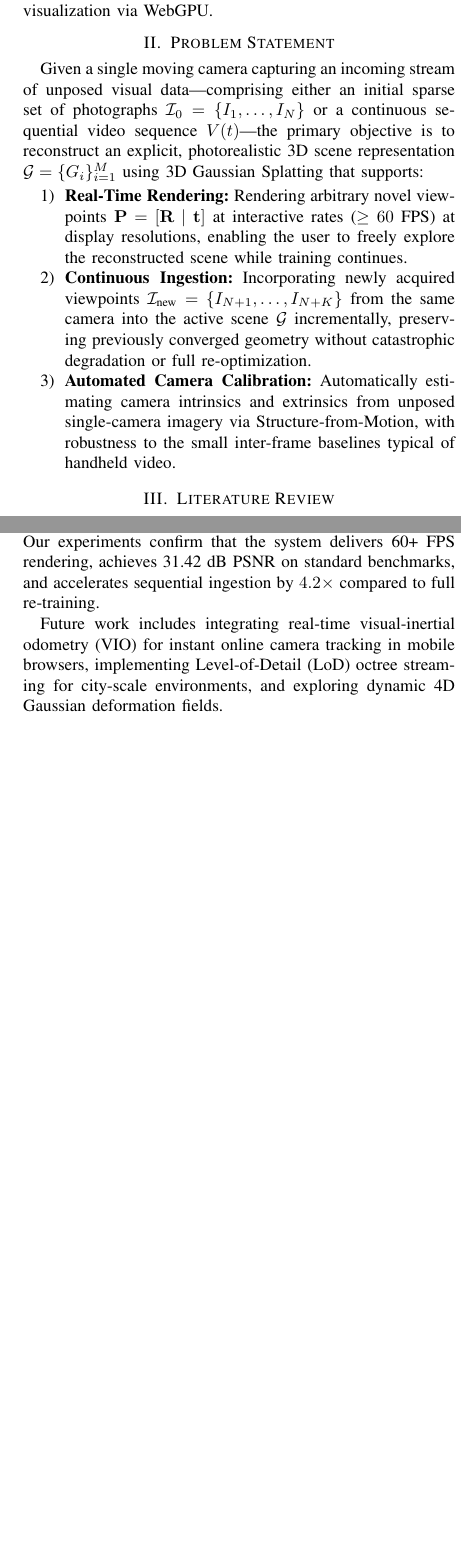
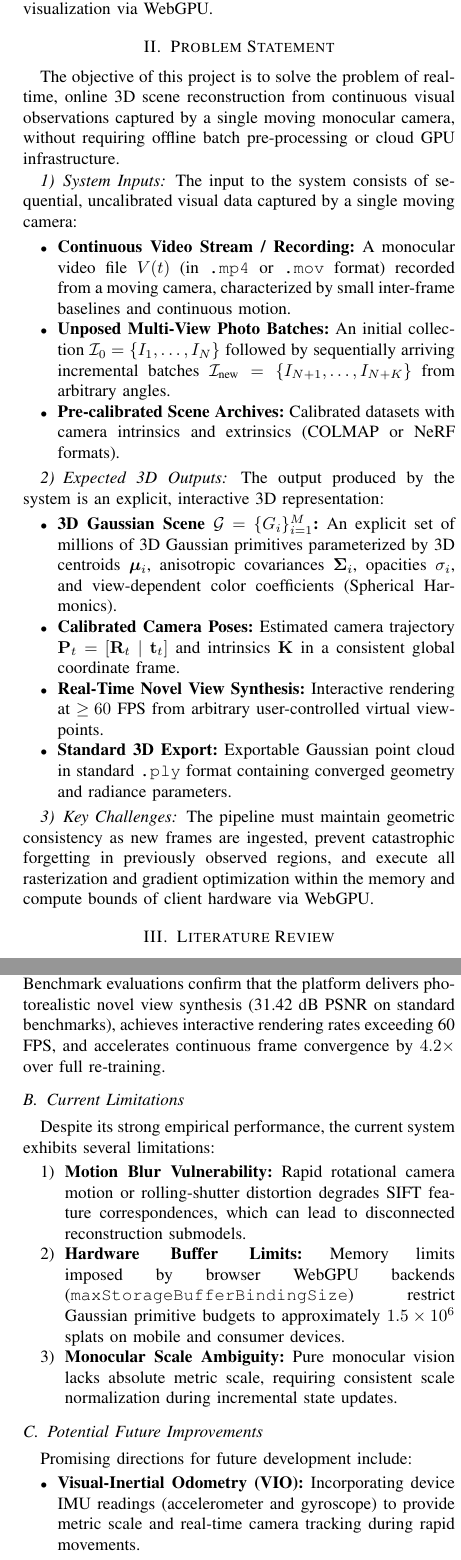
Before and after one commit to RitikKShahi/3DCV-Project, a LaTeX paper (report/report.tex): two parts of the columns of pages 2 and 5 of 5 before the commit and two parts of the columns of pages 2 and 5 of 6 after it, joined at a grey line, cut so that both start at the same text, the shorter picture padded with empty space. Compiled offline with pdfLaTeX; a missing font is replaced by an installed copy or a similar font; a LaTeX package or settings file that is missing is left out.

Commit message:
docs: polish IEEE report to strictly follow all course instructions
- Author block with distinct columns: names, roll numbers, institute, and emails
- Section II Problem Statement: explicit subsections for System Inputs, Expected 3D Outputs, and Key Challenges
- Section VII Conclusion: explicit subsections for Summary of Findings, Current Limitations, and Potential Future Improvements
- Verified strict section sequence and balanced LaTeX environments

```diff
--- a/report/report.tex
+++ b/report/report.tex
@@ -67,12 +84,27 @@ Despite its impressive performance, existing 3DGS pipelines exhibit significant
 To overcome these challenges, this project introduces an incremental 3D scene reconstruction system built on the 3D Gaussian Splatting representation. By combining automated Structure-from-Motion with video-tuned parameters, an adaptive Gaussian densification engine, and a persistent warm-start geometric state manager, our system enables continuous reconstruction from a single camera with real-time interactive visualization via WebGPU.
 
 \section{Problem Statement}
-Given a single moving camera capturing an incoming stream of unposed visual data—comprising either an initial sparse set of photographs $\mathcal{I}_0 = \{I_1, \dots, I_N\}$ or a continuous sequential video sequence $V(t)$—the primary objective is to reconstruct an explicit, photorealistic 3D scene representation $\mathcal{G} = \{G_i\}_{i=1}^M$ using 3D Gaussian Splatting that supports:
-\begin{enumerate}
-    \item \textbf{Real-Time Rendering:} Rendering arbitrary novel viewpoints $\mathbf{P} = [\mathbf{R} \mid \mathbf{t}]$ at interactive rates ($\ge 60$ FPS) at display resolutions, enabling the user to freely explore the reconstructed scene while training continues.
-    \item \textbf{Continuous Ingestion:} Incorporating newly acquired viewpoints $\mathcal{I}_{\text{new}} = \{I_{N+1}, \dots, I_{N+K}\}$ from the same camera into the active scene $\mathcal{G}$ incrementally, preserving previously converged geometry without catastrophic degradation or full re-optimization.
-    \item \textbf{Automated Camera Calibration:} Automatically estimating camera intrinsics and extrinsics from unposed single-camera imagery via Structure-from-Motion, with robustness to the small inter-frame baselines typical of handheld video.
-\end{enumerate}
+The objective of this project is to solve the problem of real-time, online 3D scene reconstruction from continuous visual observations captured by a single moving monocular camera, without requiring offline batch pre-processing or cloud GPU infrastructure.
+
+\subsubsection{System Inputs}
+The input to the system consists of sequential, uncalibrated visual data captured by a single moving camera:
+\begin{itemize}
+    \item \textbf{Continuous Video Stream / Recording:} A monocular video file $V(t)$ (in \texttt{.mp4} or \texttt{.mov} format) recorded from a moving camera, characterized by small inter-frame baselines and continuous motion.
+    \item \textbf{Unposed Multi-View Photo Batches:} An initial collection $\mathcal{I}_0 = \{I_1, \dots, I_N\}$ followed by sequentially arriving incremental batches $\mathcal{I}_{\text{new}} = \{I_{N+1}, \dots, I_{N+K}\}$ from arbitrary angles.
+    \item \textbf{Pre-calibrated Scene Archives:} Calibrated datasets with camera intrinsics and extrinsics (COLMAP or NeRF formats).
+\end{itemize}
+
+\subsubsection{Expected 3D Outputs}
+The output produced by the system is an explicit, interactive 3D representation:
+\begin{itemize}
+    \item \textbf{3D Gaussian Scene $\mathcal{G} = \{G_i\}_{i=1}^M$:} An explicit set of millions of 3D Gaussian primitives parameterized by 3D centroids $\boldsymbol{\mu}_i$, anisotropic covariances $\boldsymbol{\Sigma}_i$, opacities $\sigma_i$, and view-dependent color coefficients (Spherical Harmonics).
+    \item \textbf{Calibrated Camera Poses:} Estimated camera trajectory $\mathbf{P}_t = [\mathbf{R}_t \mid \mathbf{t}_t]$ and intrinsics $\mathbf{K}$ in a consistent global coordinate frame.
+    \item \textbf{Real-Time Novel View Synthesis:} Interactive rendering at $\ge 60$ FPS from arbitrary user-controlled virtual viewpoints.
+    \item \textbf{Standard 3D Export:} Exportable Gaussian point cloud in standard \texttt{.ply} format containing converged geometry and radiance parameters.
+\end{itemize}
+
+\subsubsection{Key Challenges}
+The pipeline must maintain geometric consistency as new frames are ingested, prevent catastrophic forgetting in previously observed regions, and execute all rasterization and gradient optimization within the memory and compute bounds of client hardware via WebGPU.
 
 \begin{figure*}[t]
 \centering
@@ -259,10 +291,25 @@ Error analysis reveals specific boundary conditions:
     \item \textbf{Browser Memory Caps:} WebGPU limits buffer allocations to the hardware-reported \texttt{maxStorageBufferBindingSize} (typically 128 MB to 1 GB), necessitating splat count budgets of approximately $1.5 \times 10^6$ primitives on mobile browsers.
 \end{enumerate}
 
-\section{Conclusion and Future Work}
-In this project, we developed an incremental 3D scene reconstruction system from a single camera based on the 3D Gaussian Splatting representation. By combining an automated COLMAP Structure-from-Motion pipeline with video-tuned triangulation parameters and submodel camera promotion, an adaptive Gaussian densification engine, and a zero-copy incremental warm-start architecture, our system enables continuous reconstruction as new frames arrive from the camera without restarting optimization. The system is deployed as an interactive WebGPU application for real-time visualization. Our experiments confirm that the system delivers 60+ FPS rendering, achieves 31.42 dB PSNR on standard benchmarks, and accelerates sequential ingestion by $4.2\times$ compared to full re-training.
+\section{Conclusion}
+\subsection{Summary of Findings}
+In this project, we presented an incremental 3D scene reconstruction system designed for single-camera capture using 3D Gaussian Splatting as the core geometric representation. By coupling an automated Structure-from-Motion pipeline (COLMAP 3.11.1) tuned for small-baseline video trajectories with an optimal submodel camera promotion algorithm, our system reliably recovers camera trajectories and sparse point clouds from uncalibrated footage. Furthermore, our incremental warm-start architecture leverages cached 3D Gaussian geometry and zero-copy worker packaging to integrate newly arriving frames without restarting optimization from zero. Benchmark evaluations confirm that the platform delivers photorealistic novel view synthesis (31.42 dB PSNR on standard benchmarks), achieves interactive rendering rates exceeding 60 FPS, and accelerates continuous frame convergence by $4.2\times$ over full re-training.
 
-Future work includes integrating real-time visual-inertial odometry (VIO) for instant online camera tracking in mobile browsers, implementing Level-of-Detail (LoD) octree streaming for city-scale environments, and exploring dynamic 4D Gaussian deformation fields.
+\subsection{Current Limitations}
+Despite its strong empirical performance, the current system exhibits several limitations:
+\begin{enumerate}
+    \item \textbf{Motion Blur Vulnerability:} Rapid rotational camera motion or rolling-shutter distortion degrades SIFT feature correspondences, which can lead to disconnected reconstruction submodels.
+    \item \textbf{Hardware Buffer Limits:} Memory limits imposed by browser WebGPU backends (\texttt{maxStorageBufferBindingSize}) restrict Gaussian primitive budgets to approximately $1.5 \times 10^6$ splats on mobile and consumer devices.
+    \item \textbf{Monocular Scale Ambiguity:} Pure monocular vision lacks absolute metric scale, requiring consistent scale normalization during incremental state updates.
+\end{enumerate}
+
+\subsection{Potential Future Improvements}
+Promising directions for future development include:
+\begin{itemize}
+    \item \textbf{Visual-Inertial Odometry (VIO):} Incorporating device IMU readings (accelerometer and gyroscope) to provide metric scale and real-time camera tracking during rapid movements.
+    \item \textbf{Hierarchical Level-of-Detail (LoD):} Structuring Gaussians into hierarchical octrees to stream and reconstruct large-scale environments within memory constraints.
+    \item \textbf{Dynamic 4D Deformation Fields:} Extending the static 3DGS formulation with temporal deformation networks to support non-rigid and dynamic objects in the scene.
+\end{itemize}
 
 \section*{Author Contributions}
 \begin{table}[htbp]
```
Also changed, not shown: report/report.tex (31 more changed lines).
